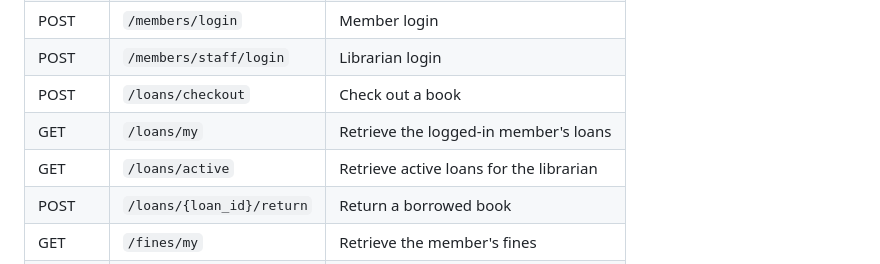
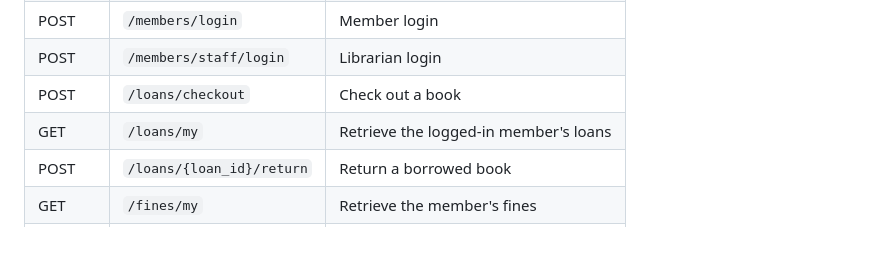
Before and after one commit to Gaurav3666/City-Public-Library, a Markdown page: README.md, the part around the change. GitHub-like rendering; blank space fills up the shorter version.

Commit message:
Remove active loans endpoint for librarian
Removed endpoint for retrieving active loans for the librarian.

```diff
--- a/README.md
+++ b/README.md
@@ -190,7 +190,6 @@ The following are the main application endpoints.
 | POST | `/members/staff/login` | Librarian login |
 | POST | `/loans/checkout` | Check out a book |
 | GET | `/loans/my` | Retrieve the logged-in member's loans |
-| GET | `/loans/active` | Retrieve active loans for the librarian |
 | POST | `/loans/{loan_id}/return` | Return a borrowed book |
 | GET | `/fines/my` | Retrieve the member's fines |
 | POST | `/fines/{fine_id}/pay` | Pay a fine |
```
